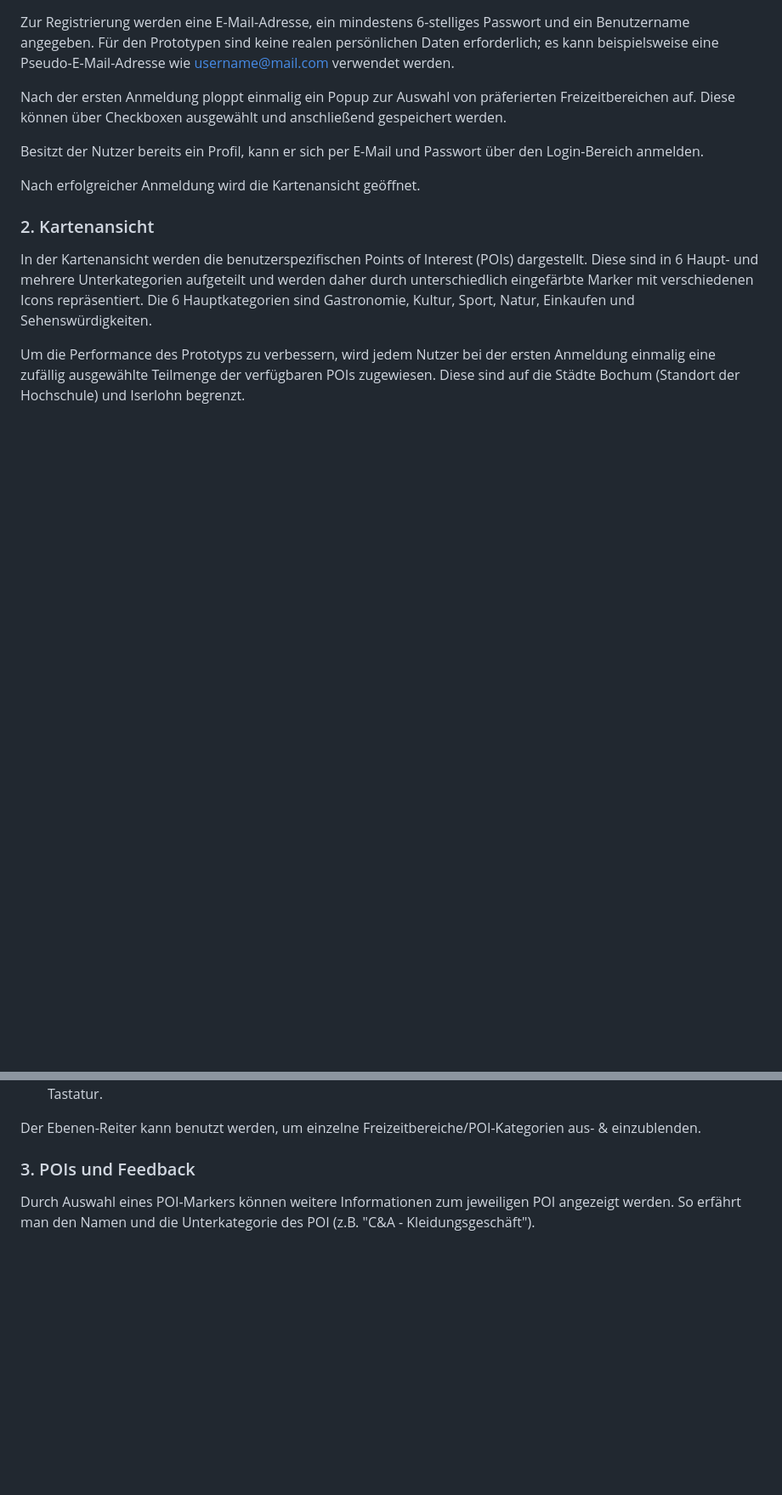
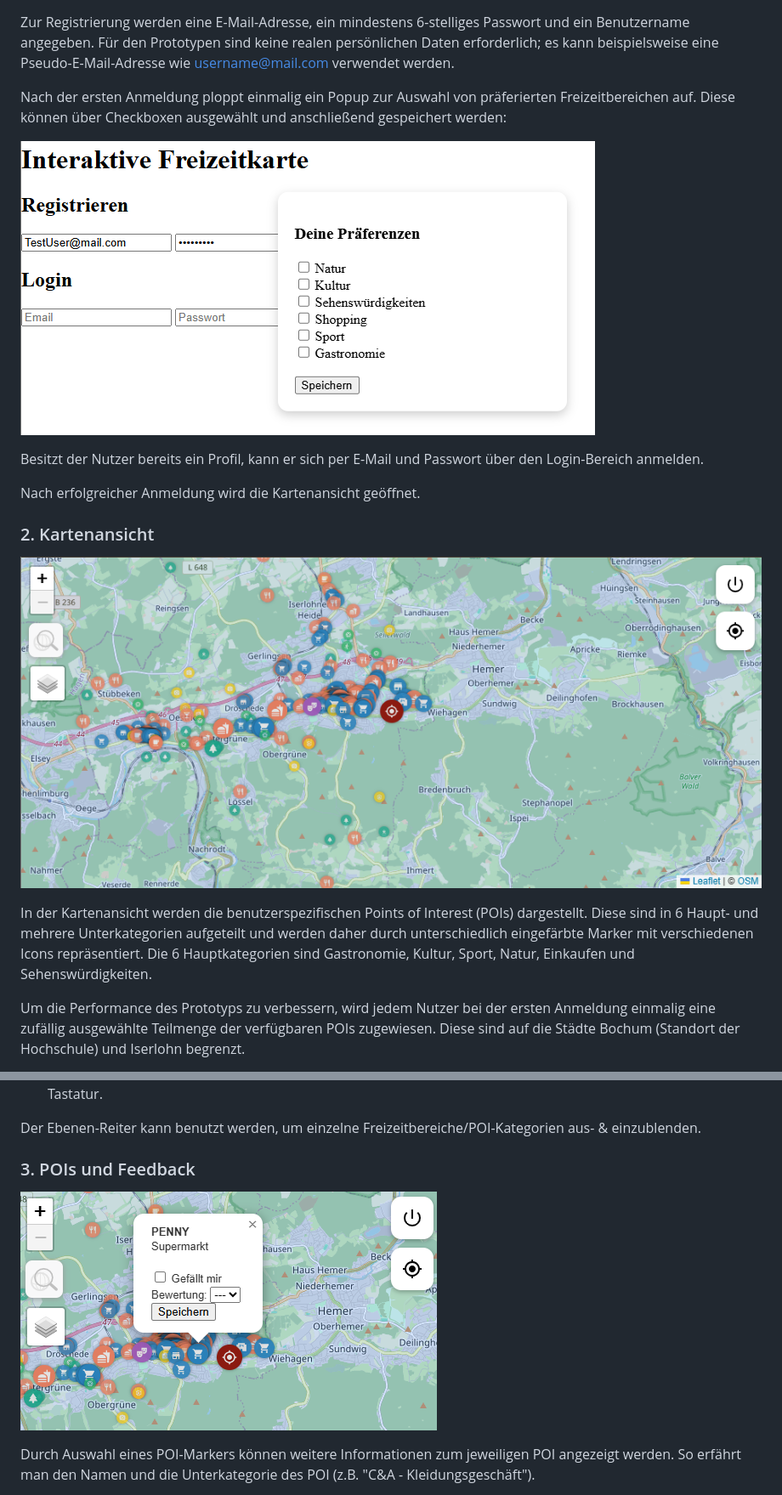
Before and after one commit to jhLueling/jhLueling.github.io, a Markdown page: README.md, 2 parts joined by grey strips. Shown at 85% size. Rendered like a GitHub page; blank space fills up the shorter version.

Commit message:
Enhance README with images and detailed instructions
Updated the README to include images and improved descriptions for user authentication and map views.

```diff
--- a/README.md
+++ b/README.md
@@ -27,13 +27,17 @@ Beim Start der Anwendung öffnet sich zunächst ein Authentifizierungsbereich, w
 
 Zur Registrierung werden eine E-Mail-Adresse, ein mindestens 6-stelliges Passwort und ein Benutzername angegeben. Für den Prototypen sind keine realen persönlichen Daten erforderlich; es kann beispielsweise eine Pseudo-E-Mail-Adresse wie username@mail.com verwendet werden.
 
-Nach der ersten Anmeldung ploppt einmalig ein Popup zur Auswahl von präferierten Freizeitbereichen auf. Diese können über Checkboxen ausgewählt und anschließend gespeichert werden.
+Nach der ersten Anmeldung ploppt einmalig ein Popup zur Auswahl von präferierten Freizeitbereichen auf. Diese können über Checkboxen ausgewählt und anschließend gespeichert werden:
+
+![Screenshot - Popup zur Präferenz-Auswahl](/pictures/Praeferenz_Auswahl_Popup.png)
 
 Besitzt der Nutzer bereits ein Profil, kann er sich per E-Mail und Passwort über den Login-Bereich anmelden.
 
 Nach erfolgreicher Anmeldung wird die Kartenansicht geöffnet.
 
 ### 2. Kartenansicht
+
+![Screenshot - Initiale Kartenansicht mit POIs](/pictures/Initial_Map.png)
 
 In der Kartenansicht werden die benutzerspezifischen Points of Interest (POIs) dargestellt.
 Diese sind in 6 Haupt- und mehrere Unterkategorien aufgeteilt und werden daher durch unterschiedlich eingefärbte Marker mit verschiedenen Icons repräsentiert.
@@ -53,6 +57,8 @@ Die Karte kann nun:
 Der Ebenen-Reiter kann benutzt werden, um einzelne Freizeitbereiche/POI-Kategorien aus- & einzublenden.
 
 ### 3. POIs und Feedback
+
+![Screenshot - Popup eines POI mit näheren Infos und Bewertungsmöglichkeit](/pictures/POI_Popup.png)
 
 Durch Auswahl eines POI-Markers können weitere Informationen zum jeweiligen POI angezeigt werden.
 So erfährt man den Namen und die Unterkategorie des POI (z.B. "C&A - Kleidungsgeschäft").
```
Also changed, not shown: other parts of README.md (+2 -2 lines).
